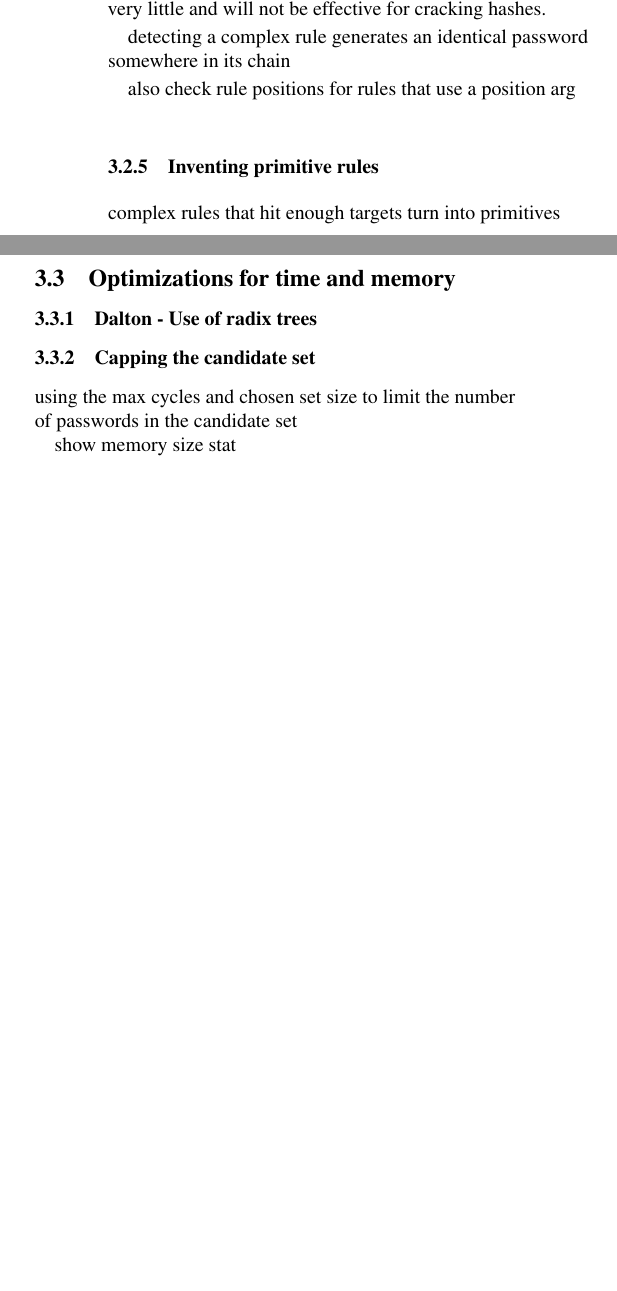
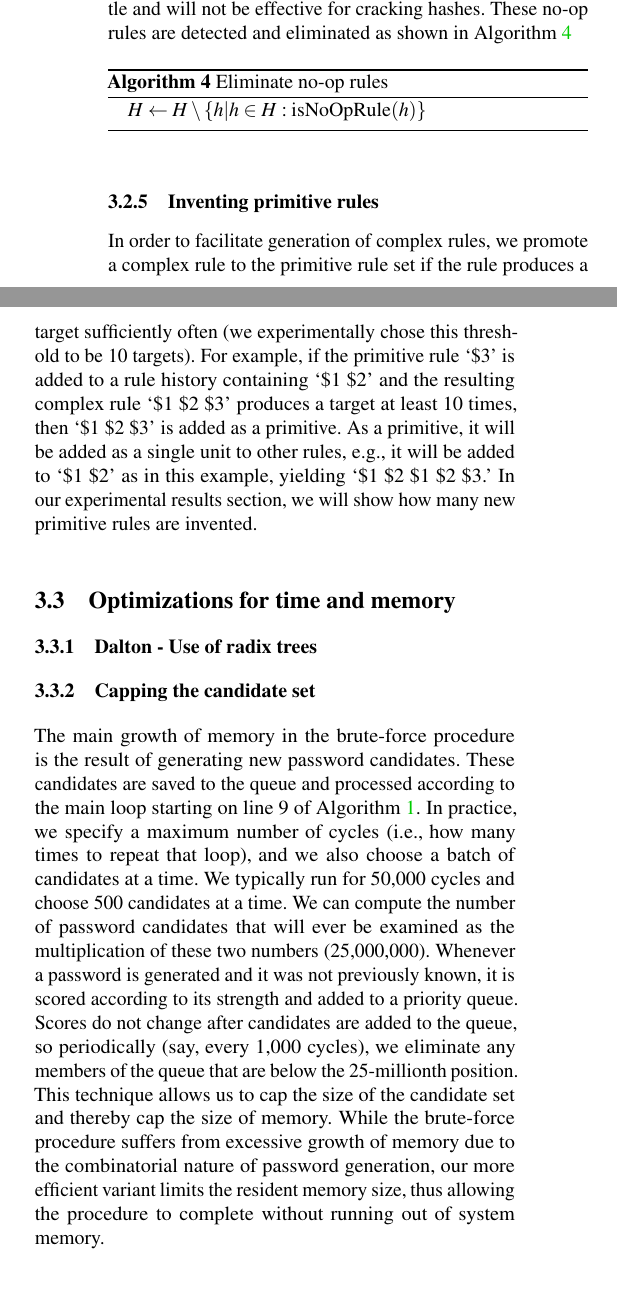
Before and after one commit to joshuaeckroth/passwords, a LaTeX paper (paper/usenix_passwords.tex): two parts of the columns of page 4 of 6, joined at a grey line, cut so that both start at the same text, the shorter picture padded with empty space. Compiled offline with pdfLaTeX; a LaTeX package or settings file that is missing is left out.

Commit message:
More paper content

```diff
--- a/paper/usenix_passwords.tex
+++ b/paper/usenix_passwords.tex
@@ -309,16 +309,27 @@ does not transform a password at all. If the candidate password is already a
 target, then the password generated by this rule is also a target (because it
 is the same word), so `r r' will be boosted. In effect, the procedure will
 yield abundant high-scoring rules that accomplish very little and will not be
-effective for cracking hashes.
+effective for cracking hashes. These no-op rules are detected and eliminated as
+shown in Algorithm~\ref{alg:eliminate-no-op}
 
-
-detecting a complex rule generates an identical password somewhere in its chain
-
-also check rule positions for rules that use a position arg
+\begin{algorithm}\caption{Eliminate no-op rules}
+\begin{algorithmic}
+    \State $H \gets H \setminus \{h|h\in H : \textrm{isNoOpRule}(h)\}$
+\end{algorithmic}
+\label{alg:eliminate-no-op}
+\end{algorithm}
 
 \subsubsection{Inventing primitive rules}
 
-complex rules that hit enough targets turn into primitives
+In order to facilitate generation of complex rules, we promote a complex rule
+to the primitive rule set if the rule produces a target sufficiently often (we
+experimentally chose this threshold to be 10 targets). For example, if the
+primitive rule `\$3' is added to a rule history containing `\$1 \$2' and the
+resulting complex rule `\$1 \$2 \$3' produces a target at least 10 times, then
+`\$1 \$2 \$3' is added as a primitive. As a primitive, it will be added as a
+single unit to other rules, e.g., it will be added to `\$1 \$2' as in this
+example, yielding `\$1 \$2 \$1 \$2 \$3.' In our experimental results section,
+we will show how many new primitive rules are invented.
 
 \subsection{Optimizations for time and memory}
 
@@ -327,10 +338,23 @@ complex rules that hit enough targets turn into primitives
 
 \subsubsection{Capping the candidate set}
 
-using the max cycles and chosen set size to limit the number of passwords in
-the candidate set
-
-show memory size stat
+The main growth of memory in the brute-force procedure is the result of
+generating new password candidates. These candidates are saved to the queue and
+processed according to the main loop starting on line~9 of
+Algorithm~\ref{alg:brute-force}. In practice, we specify a maximum number of
+cycles (i.e., how many times to repeat that loop), and we also choose a batch
+of candidates at a time. We typically run for 50,000 cycles and choose 500
+candidates at a time. We can compute the number of password candidates that
+will ever be examined as the multiplication of these two numbers (25,000,000).
+Whenever a password is generated and it was not previously known, it is scored
+according to its strength and added to a priority queue. Scores do not change
+after candidates are added to the queue, so periodically (say, every 1,000
+cycles), we eliminate any members of the queue that are below the 25-millionth
+position. This technique allows us to cap the size of the candidate set and
+thereby cap the size of memory. While the brute-force procedure suffers from
+excessive growth of memory due to the combinatorial nature of password
+generation, our more efficient variant limits the resident memory size, thus
+allowing the procedure to complete without running out of system memory.
 
 \section{Experimental Methodology}
 
```
